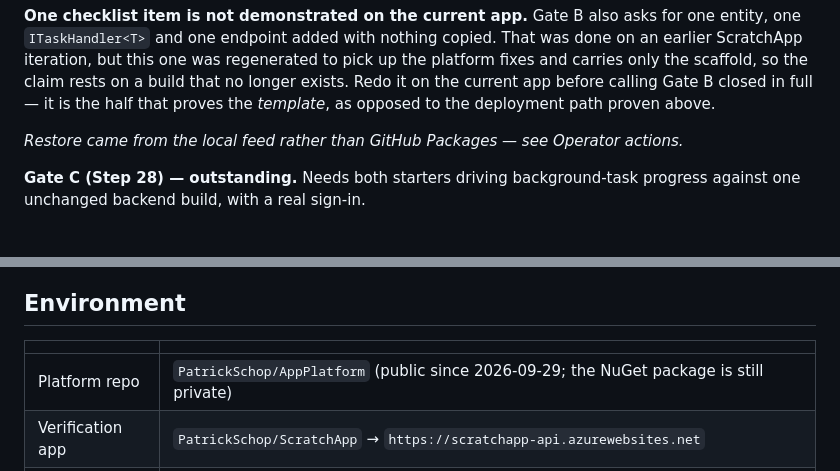
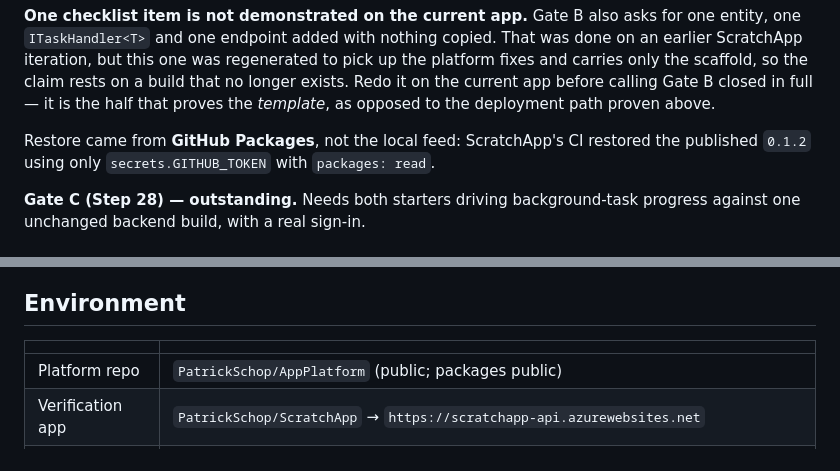
Before and after one commit to PatrickSchop/AppPlatform, a Markdown page: .plans/tiny-app-platform-v1-progress.md, 2 parts joined by grey strips. Rendered like a GitHub page.

```diff
--- a/.plans/tiny-app-platform-v1-progress.md
+++ b/.plans/tiny-app-platform-v1-progress.md
@@ -57,7 +57,8 @@ carries only the scaffold, so the claim rests on a build that no longer exists.
 current app before calling Gate B closed in full — it is the half that proves the *template*,
 as opposed to the deployment path proven above.
 
-*Restore came from the local feed rather than GitHub Packages — see Operator actions.*
+Restore came from **GitHub Packages**, not the local feed: ScratchApp's CI restored the
+published `0.1.2` using only `secrets.GITHUB_TOKEN` with `packages: read`.
 
 **Gate C (Step 28) — outstanding.** Needs both starters driving background-task progress
 against one unchanged backend build, with a real sign-in.
@@ -76,7 +77,7 @@ predecessor. Everything it assumed but did not have now exists:
 
 | | |
 |---|---|
-| Platform repo | `PatrickSchop/AppPlatform` (public since 2026-09-29; the NuGet package is still private) |
+| Platform repo | `PatrickSchop/AppPlatform` (public; packages public) |
 | Verification app | `PatrickSchop/ScratchApp` → `https://scratchapp-api.azurewebsites.net` |
 | Azure | resource group `ScratchApp` (westeurope); database `scratchapp` on `pschop-db` in `ApplicationsShared` |
 | Entra | `PS Apps API` `c5692707-…` and `PS Apps SPA` `28267d47-…`, both `AzureADandPersonalMicrosoftAccount` |
```
Also changed, not shown: other parts of .plans/tiny-app-platform-v1-progress.md (+15 -19 lines), docs/consuming-packages.md (+41 -51 lines).
